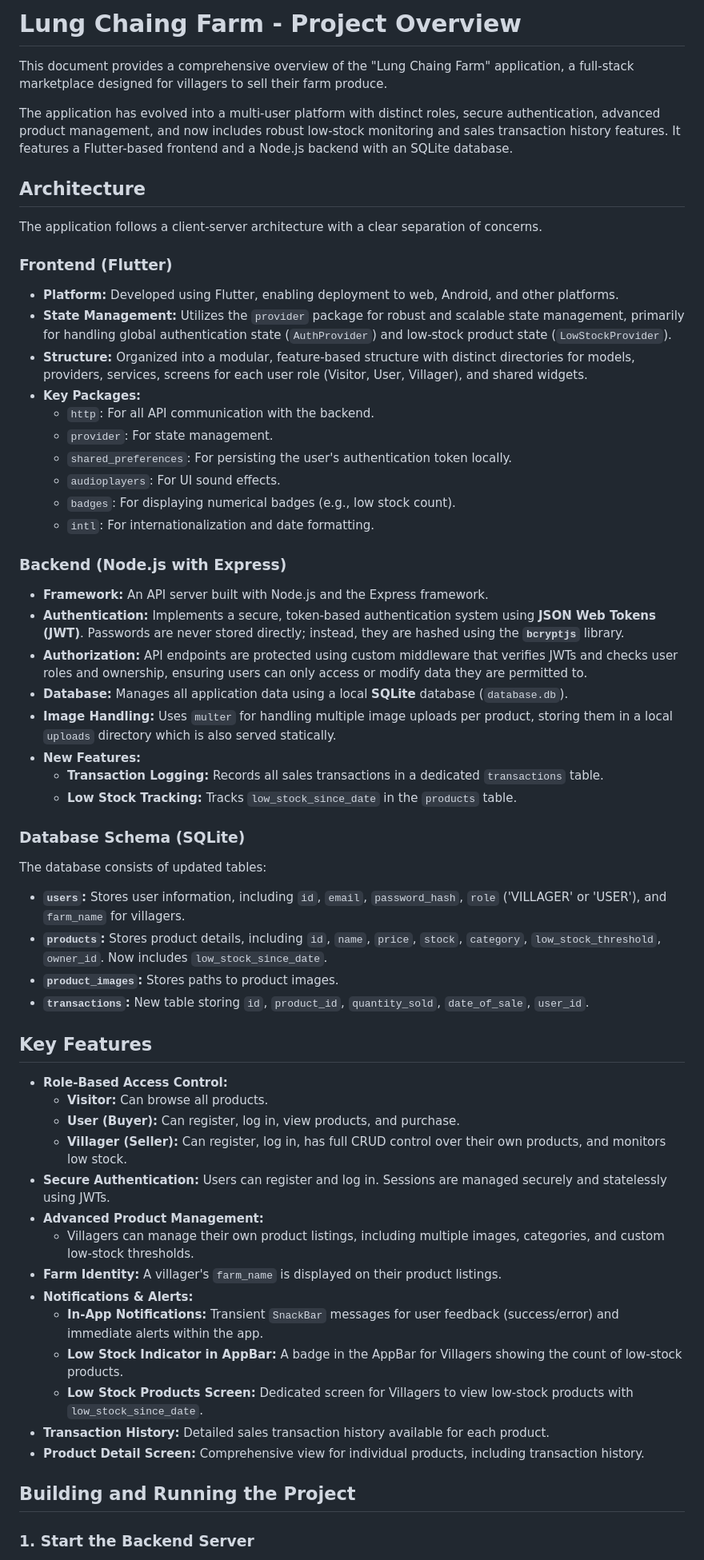
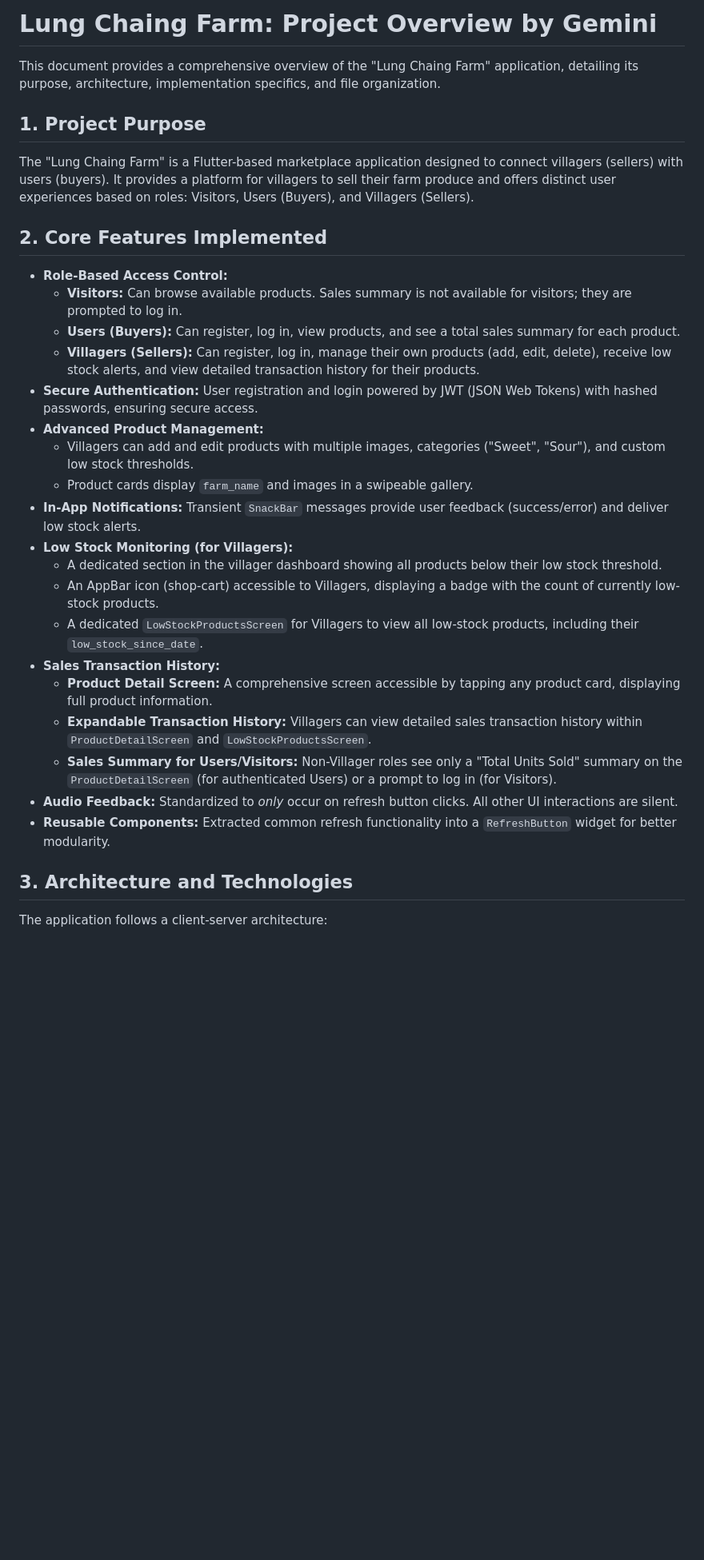
Before and after one commit to InwSaKodBeiw007/Lung-Chaing-Farm, a Markdown page: GEMINI.md, the part around one of its changes. Shown at 80% size. Rendered like a GitHub page; blank space fills up the shorter version.

```diff
--- a/GEMINI.md
+++ b/GEMINI.md
@@ -1,64 +1,34 @@
-# Lung Chaing Farm - Project Overview
+# Lung Chaing Farm: Project Overview by Gemini
 
-This document provides a comprehensive overview of the "Lung Chaing Farm" application, a full-stack marketplace designed for villagers to sell their farm produce.
+This document provides a comprehensive overview of the "Lung Chaing Farm" application, detailing its purpose, architecture, implementation specifics, and file organization.
 
-The application has evolved into a multi-user platform with distinct roles, secure authentication, advanced product management, and now includes robust low-stock monitoring and sales transaction history features. It features a Flutter-based frontend and a Node.js backend with an SQLite database.
+## 1. Project Purpose
 
-## Architecture
+The "Lung Chaing Farm" is a Flutter-based marketplace application designed to connect villagers (sellers) with users (buyers). It provides a platform for villagers to sell their farm produce and offers distinct user experiences based on roles: Visitors, Users (Buyers), and Villagers (Sellers).
 
-The application follows a client-server architecture with a clear separation of concerns.
-
-### Frontend (Flutter)
-
-*   **Platform:** Developed using Flutter, enabling deployment to web, Android, and other platforms.
-*   **State Management:** Utilizes the `provider` package for robust and scalable state management, primarily for handling global authentication state (`AuthProvider`) and low-stock product state (`LowStockProvider`).
-*   **Structure:** Organized into a modular, feature-based structure with distinct directories for models, providers, services, screens for each user role (Visitor, User, Villager), and shared widgets.
-*   **Key Packages:**
-    *   `http`: For all API communication with the backend.
-    *   `provider`: For state management.
-    *   `shared_preferences`: For persisting the user's authentication token locally.
-    *   `audioplayers`: For UI sound effects.
-    *   `badges`: For displaying numerical badges (e.g., low stock count).
-    *   `intl`: For internationalization and date formatting.
-
-### Backend (Node.js with Express)
-
-*   **Framework:** An API server built with Node.js and the Express framework.
-*   **Authentication:** Implements a secure, token-based authentication system using **JSON Web Tokens (JWT)**. Passwords are never stored directly; instead, they are hashed using the **`bcryptjs`** library.
-*   **Authorization:** API endpoints are protected using custom middleware that verifies JWTs and checks user roles and ownership, ensuring users can only access or modify data they are permitted to.
-*   **Database:** Manages all application data using a local **SQLite** database (`database.db`).
-*   **Image Handling:** Uses `multer` for handling multiple image uploads per product, storing them in a local `uploads` directory which is also served statically.
-*   **New Features:**
-    *   **Transaction Logging:** Records all sales transactions in a dedicated `transactions` table.
-    *   **Low Stock Tracking:** Tracks `low_stock_since_date` in the `products` table.
-
-### Database Schema (SQLite)
-
-The database consists of updated tables:
-
-*   **`users`:** Stores user information, including `id`, `email`, `password_hash`, `role` ('VILLAGER' or 'USER'), and `farm_name` for villagers.
-*   **`products`:** Stores product details, including `id`, `name`, `price`, `stock`, `category`, `low_stock_threshold`, `owner_id`. Now includes `low_stock_since_date`.
-*   **`product_images`:** Stores paths to product images.
-*   **`transactions`:** New table storing `id`, `product_id`, `quantity_sold`, `date_of_sale`, `user_id`.
-
-## Key Features
+## 2. Core Features Implemented
 
 *   **Role-Based Access Control:**
-    *   **Visitor:** Can browse all products.
-    *   **User (Buyer):** Can register, log in, view products, and purchase.
-    *   **Villager (Seller):** Can register, log in, has full CRUD control over their own products, and monitors low stock.
-*   **Secure Authentication:** Users can register and log in. Sessions are managed securely and statelessly using JWTs.
+    *   **Visitors:** Can browse available products. Sales summary is not available for visitors; they are prompted to log in.
+    *   **Users (Buyers):** Can register, log in, view products, and see a total sales summary for each product.
+    *   **Villagers (Sellers):** Can register, log in, manage their own products (add, edit, delete), receive low stock alerts, and view detailed transaction history for their products.
+*   **Secure Authentication:** User registration and login powered by JWT (JSON Web Tokens) with hashed passwords, ensuring secure access.
 *   **Advanced Product Management:**
-    *   Villagers can manage their own product listings, including multiple images, categories, and custom low-stock thresholds.
-*   **Farm Identity:** A villager's `farm_name` is displayed on their product listings.
-*   **Notifications & Alerts:**
-    *   **In-App Notifications:** Transient `SnackBar` messages for user feedback (success/error) and immediate alerts within the app.
-    *   **Low Stock Indicator in AppBar:** A badge in the AppBar for Villagers showing the count of low-stock products.
-    *   **Low Stock Products Screen:** Dedicated screen for Villagers to view low-stock products with `low_stock_since_date`.
-*   **Transaction History:** Detailed sales transaction history available for each product.
-*   **Product Detail Screen:** Comprehensive view for individual products, including transaction history.
+    *   Villagers can add and edit products with multiple images, categories ("Sweet", "Sour"), and custom low stock thresholds.
+    *   Product cards display `farm_name` and images in a swipeable gallery.
+*   **In-App Notifications:** Transient `SnackBar` messages provide user feedback (success/error) and deliver low stock alerts.
+*   **Low Stock Monitoring (for Villagers):**
+    *   A dedicated section in the villager dashboard showing all products below their low stock threshold.
+    *   An AppBar icon (shop-cart) accessible to Villagers, displaying a badge with the count of currently low-stock products.
+    *   A dedicated `LowStockProductsScreen` for Villagers to view all low-stock products, including their `low_stock_since_date`.
+*   **Sales Transaction History:**
+    *   **Product Detail Screen:** A comprehensive screen accessible by tapping any product card, displaying full product information.
+    *   **Expandable Transaction History:** Villagers can view detailed sales transaction history within `ProductDetailScreen` and `LowStockProductsScreen`.
+    *   **Sales Summary for Users/Visitors:** Non-Villager roles see only a "Total Units Sold" summary on the `ProductDetailScreen` (for authenticated Users) or a prompt to log in (for Visitors).
+*   **Audio Feedback:** Standardized to *only* occur on refresh button clicks. All other UI interactions are silent.
+*   **Reusable Components:** Extracted common refresh functionality into a `RefreshButton` widget for better modularity.
 
-## Building and Running the Project
+## 3. Architecture and Technologies
 
-### 1. Start the Backend Server
+The application follows a client-server architecture:
 
```
Also changed, not shown: other parts of GEMINI.md (+134 -56 lines).
